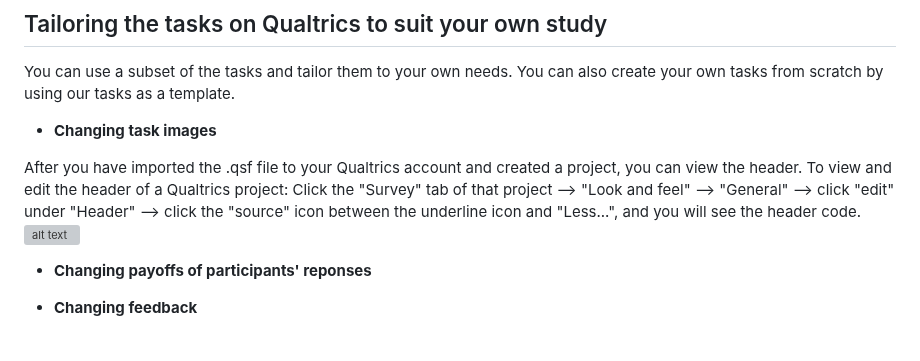
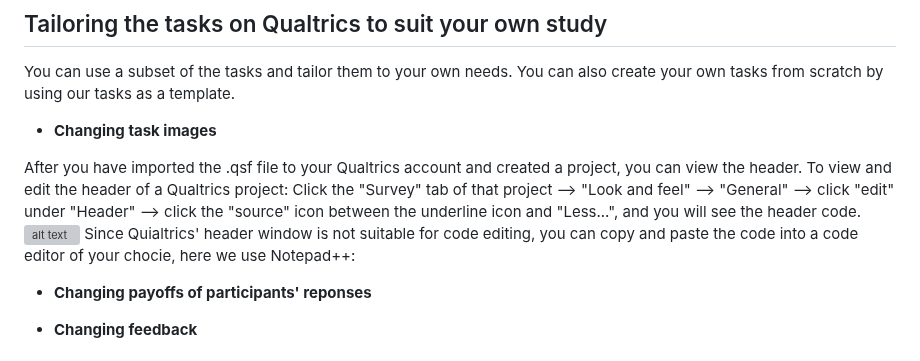
Before and after one commit to ntu-cam-clic/Social_Decision_Making_Tasks, a Markdown page: README.md, the part around the change. GitHub-like rendering; grey boxes are pictures that could not be loaded.

```diff
--- a/README.md
+++ b/README.md
@@ -52,6 +52,7 @@ To view and edit the header of a Qualtrics project:
     --> click "edit" under "Header"
     --> click the "source" icon between the underline icon and "Less...", and you will see the header code.
 <img src="https://raw.githubusercontent.com/ntu-cam-clic/Social_Decision_Making_Tasks/main/README%20Figures/headerImage.png" alt="alt text" width="800">
+Since Quialtrics' header window is not suitable for code editing, you can copy and paste the code into a code editor of your chocie, here we use Notepad++:
 * **Changing payoffs of participants' reponses**
 
 * **Changing feedback**
```
